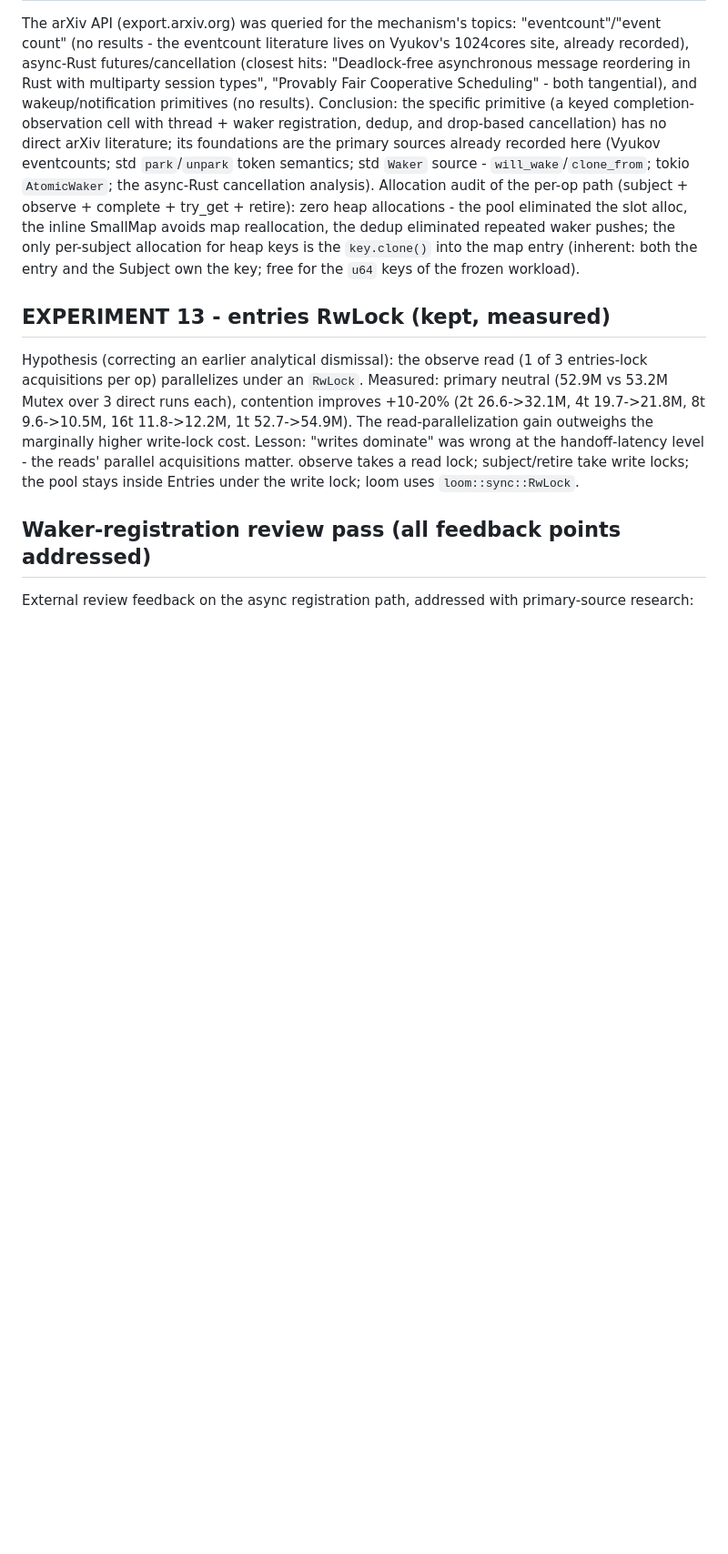
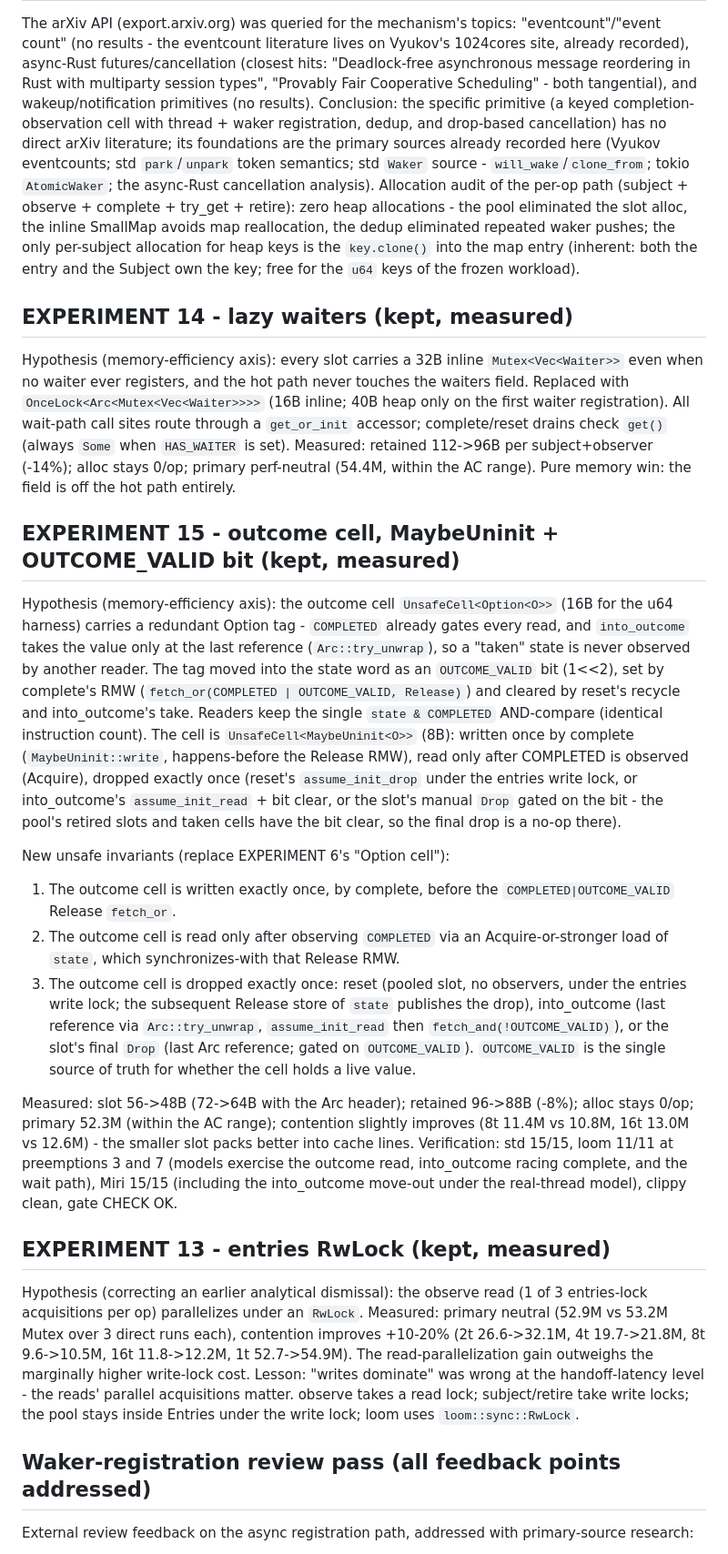
Before and after one commit to devrandom-labs/bombay-observe, a Markdown page: docs/research-log.md, the part around one of its changes. Shown at 91% size. GitHub-like rendering; blank space fills up the shorter version.

```diff
--- a/docs/research-log.md
+++ b/docs/research-log.md
@@ -230,6 +230,58 @@ heap keys is the `key.clone()` into the map entry (inherent: both the entry
 and the Subject own the key; free for the `u64` keys of the frozen
 workload).
 
+## EXPERIMENT 14 - lazy waiters (kept, measured)
+
+Hypothesis (memory-efficiency axis): every slot carries a 32B inline
+`Mutex<Vec<Waiter>>` even when no waiter ever registers, and the hot path
+never touches the waiters field. Replaced with `OnceLock<Arc<Mutex<Vec<Waiter>>>>`
+(16B inline; 40B heap only on the first waiter registration). All wait-path
+call sites route through a `get_or_init` accessor; complete/reset drains
+check `get()` (always `Some` when `HAS_WAITER` is set). Measured: retained
+112->96B per subject+observer (-14%); alloc stays 0/op; primary perf-neutral
+(54.4M, within the AC range). Pure memory win: the field is off the hot path
+entirely.
+
+## EXPERIMENT 15 - outcome cell, MaybeUninit + OUTCOME_VALID bit (kept, measured)
+
+Hypothesis (memory-efficiency axis): the outcome cell `UnsafeCell<Option<O>>`
+(16B for the u64 harness) carries a redundant Option tag - `COMPLETED`
+already gates every read, and `into_outcome` takes the value only at the
+last reference (`Arc::try_unwrap`), so a "taken" state is never observed by
+another reader. The tag moved into the state word as an `OUTCOME_VALID` bit
+(1<<2), set by complete's RMW (`fetch_or(COMPLETED | OUTCOME_VALID, Release)`)
+and cleared by reset's recycle and into_outcome's take. Readers keep the
+single `state & COMPLETED` AND-compare (identical instruction count). The
+cell is `UnsafeCell<MaybeUninit<O>>` (8B): written once by complete
+(`MaybeUninit::write`, happens-before the Release RMW), read only after
+COMPLETED is observed (Acquire), dropped exactly once (reset's
+`assume_init_drop` under the entries write lock, or into_outcome's
+`assume_init_read` + bit clear, or the slot's manual `Drop` gated on the
+bit - the pool's retired slots and taken cells have the bit clear, so the
+final drop is a no-op there).
+
+New unsafe invariants (replace EXPERIMENT 6's "Option cell"):
+1. The outcome cell is written exactly once, by complete, before the
+   `COMPLETED|OUTCOME_VALID` Release `fetch_or`.
+2. The outcome cell is read only after observing `COMPLETED` via an
+   Acquire-or-stronger load of `state`, which synchronizes-with that
+   Release RMW.
+3. The outcome cell is dropped exactly once: reset (pooled slot, no
+   observers, under the entries write lock; the subsequent Release store of
+   `state` publishes the drop), into_outcome (last reference via
+   `Arc::try_unwrap`, `assume_init_read` then `fetch_and(!OUTCOME_VALID)`),
+   or the slot's final `Drop` (last Arc reference; gated on `OUTCOME_VALID`).
+   `OUTCOME_VALID` is the single source of truth for whether the cell holds
+   a live value.
+
+Measured: slot 56->48B (72->64B with the Arc header); retained 96->88B
+(-8%); alloc stays 0/op; primary 52.3M (within the AC range); contention
+slightly improves (8t 11.4M vs 10.8M, 16t 13.0M vs 12.6M) - the smaller
+slot packs better into cache lines. Verification: std 15/15, loom 11/11 at
+preemptions 3 and 7 (models exercise the outcome read, into_outcome racing
+complete, and the wait path), Miri 15/15 (including the into_outcome
+move-out under the real-thread model), clippy clean, gate CHECK OK.
+
 ## EXPERIMENT 13 - entries RwLock (kept, measured)
 
 Hypothesis (correcting an earlier analytical dismissal): the observe read (1
```
Also changed, not shown: other parts of docs/research-log.md (+6 -3 lines).
